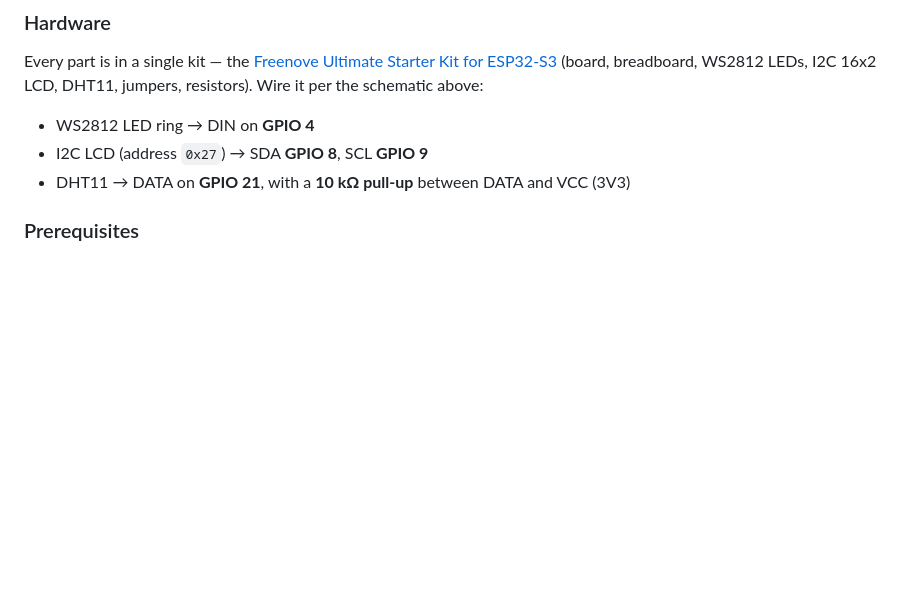
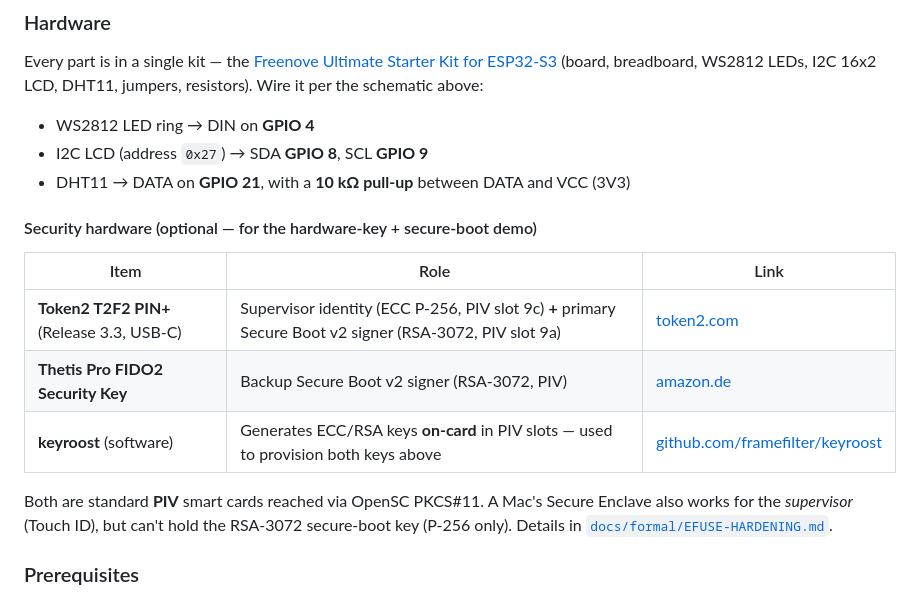
Before and after one commit to b-straub/CriticalInfrastructure, a Markdown page: README.md, the part around the change. GitHub-like rendering; blank space fills up the shorter version.

```diff
--- a/README.md
+++ b/README.md
@@ -74,6 +74,16 @@ Every part is in a single kit — the [Freenove Ultimate Starter Kit for ESP32-S
 - WS2812 LED ring → DIN on **GPIO 4**
 - I2C LCD (address `0x27`) → SDA **GPIO 8**, SCL **GPIO 9**
 - DHT11 → DATA on **GPIO 21**, with a **10 kΩ pull-up** between DATA and VCC (3V3)
+
+#### Security hardware (optional — for the hardware-key + secure-boot demo)
+
+| Item | Role | Link |
+|---|---|---|
+| **Token2 T2F2 PIN+** (Release 3.3, USB-C) | Supervisor identity (ECC P-256, PIV slot 9c) **+** primary Secure Boot v2 signer (RSA-3072, PIV slot 9a) | [token2.com](https://www.token2.com/shop/product/t2f2-pin-release3-typec) |
+| **Thetis Pro FIDO2 Security Key** | Backup Secure Boot v2 signer (RSA-3072, PIV) | [amazon.de](https://www.amazon.de/dp/B0DPR855Q7) |
+| **keyroost** (software) | Generates ECC/RSA keys **on-card** in PIV slots — used to provision both keys above | [github.com/framefilter/keyroost](https://github.com/framefilter/keyroost) |
+
+Both are standard **PIV** smart cards reached via OpenSC PKCS#11. A Mac's Secure Enclave also works for the *supervisor* (Touch ID), but can't hold the RSA-3072 secure-boot key (P-256 only). Details in [`docs/formal/EFUSE-HARDENING.md`](docs/formal/EFUSE-HARDENING.md).
 
 ### Prerequisites
 
```
Also changed, not shown: docs/formal/EFUSE-HARDENING.md (+7 -1 lines).
